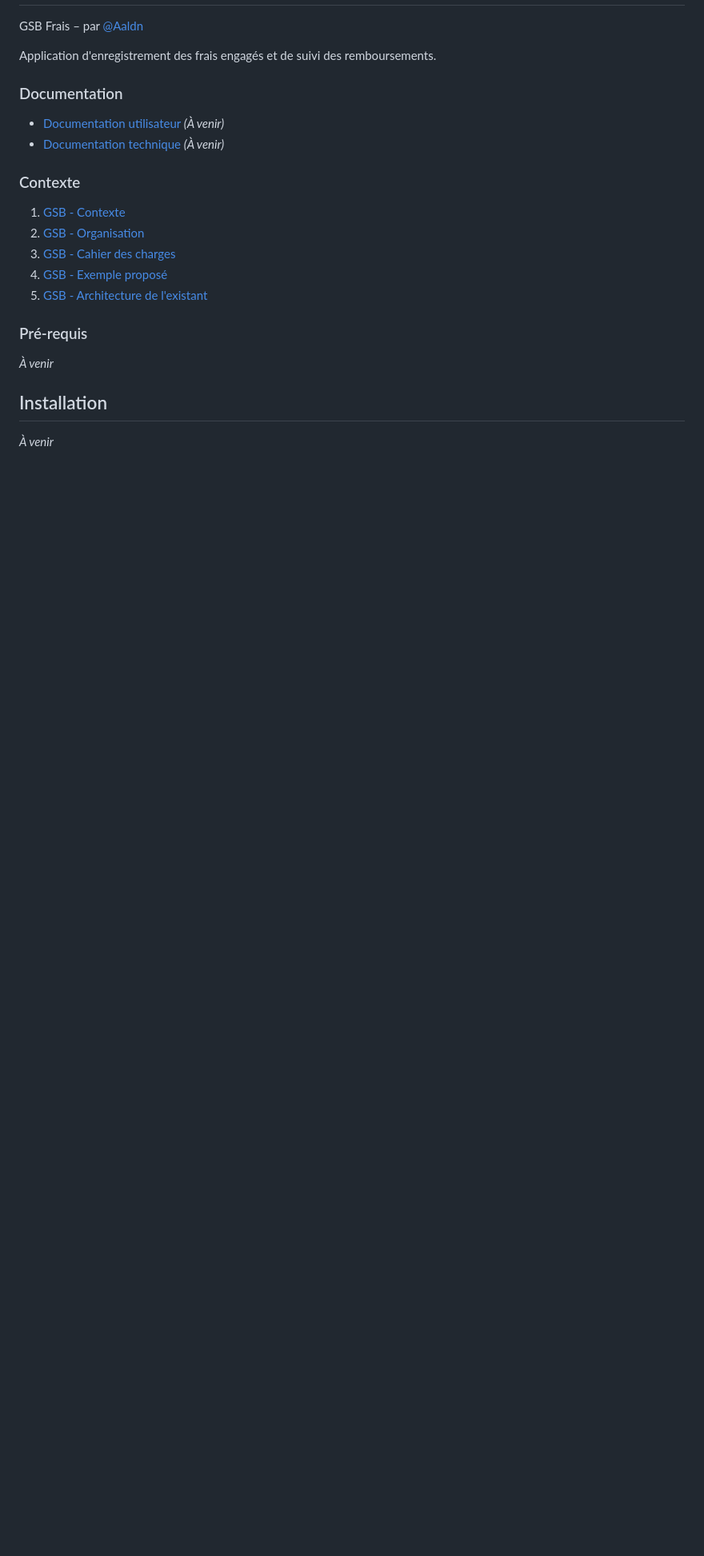
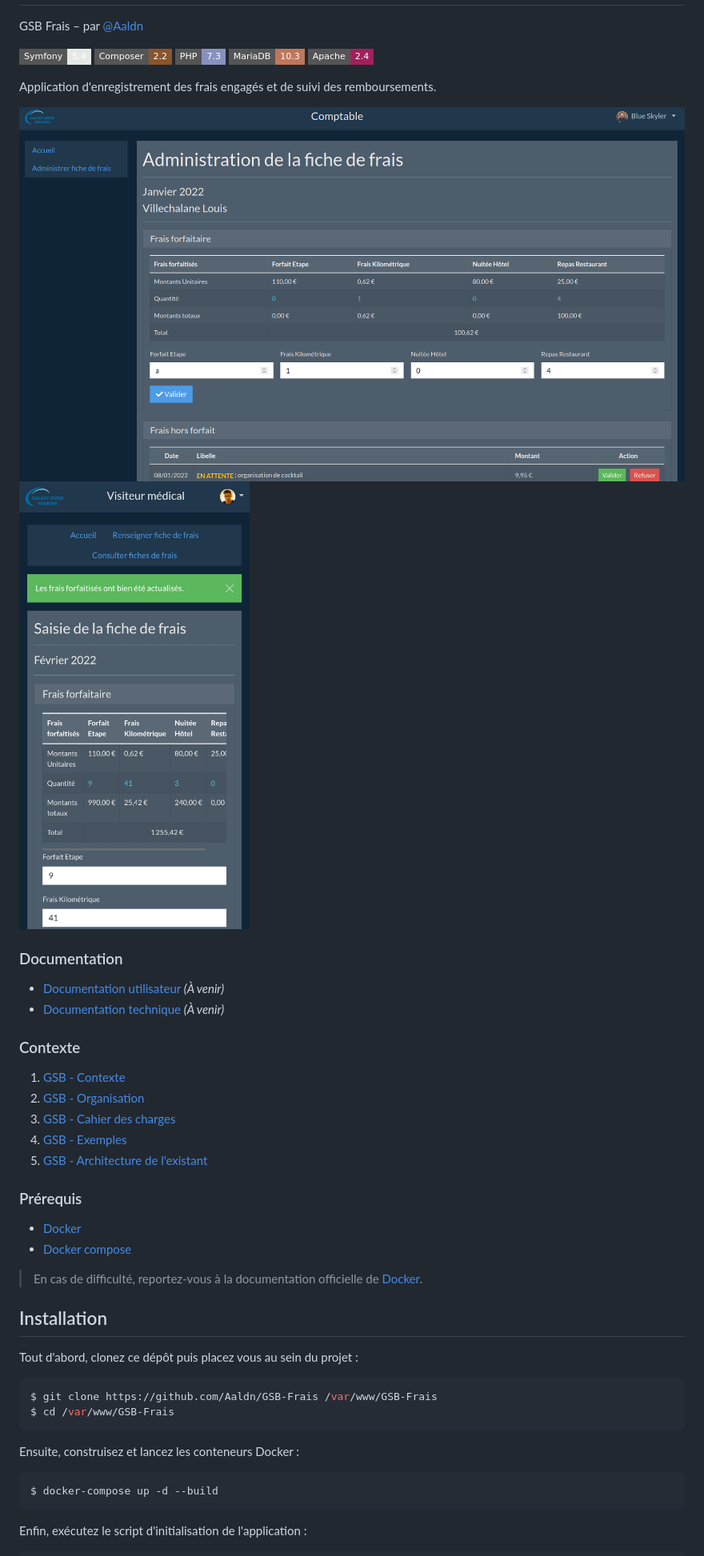
Before and after one commit to AladdineDev/GSB-Frais, a Markdown page: README.md, the part around the change printed below. Shown: that part at 80% size. GitHub-like rendering; pictures changed too: img/Comptable.png (added), img/Visiteur.jpg (added); badges without logos; blank space fills up the shorter version.

Commit message:
Mise à jour de README.md

````diff
--- a/README.md
+++ b/README.md
@@ -3,7 +5,11 @@ GSB Frais
 
 GSB Frais – par [@Aaldn](https://github.com/Aaldn)
 
+[![symfony 5](https://img.shields.io/badge/Symfony-5.4-e5e8e4.svg?style=flat-square&logo=symfony)](https://symfony.com/5) [![composer 2](https://img.shields.io/badge/Composer-2.2-89552c.svg?style=flat-square&logo=composer)](https://getcomposer.org/) [![php 7](https://img.shields.io/badge/PHP-7.3-8892bf.svg?style=flat-square&logo=php)](https://www.php.net/) [![mariadb 5](https://img.shields.io/badge/MariaDB-10.3-c0765a.svg?style=flat-square&logo=mariadb)](https://mariadb.org/) [![apache 2](https://img.shields.io/badge/Apache-2.4-a2205c.svg?style=flat-square&logo=apache)](https://httpd.apache.org/)
+
 Application d'enregistrement des frais engagés et de suivi des remboursements.
+
+<img src="img/Comptable.png" width="76.8%"></img> <img src="img/Visiteur.jpg" width="22.2%"></img>
 
 ### Documentation
 
@@ -15,13 +21,31 @@ Application d'enregistrement des frais engagés et de suivi des remboursements.
 1. [GSB - Contexte](docs/01-GSB-Contexte.pdf)
 2. [GSB - Organisation](docs/02-GSB-Organisation.pdf)
 3. [GSB - Cahier des charges](docs/03-GSB-AppliFrais-Description.pdf)
-4. [GSB - Exemple proposé](docs/04-GSB-AppliFrais-Commentaires.pdf)
+4. [GSB - Exemples](docs/04-GSB-AppliFrais-Commentaires.pdf)
 5. [GSB - Architecture de l'existant](docs/05-GSB-Architecture-Application-Existante.pdf)
 
-### Pré-requis
+### Prérequis
 
-_À venir_
+
+  * [Docker](https://docs.docker.com/get-docker)
+  * [Docker compose](https://docs.docker.com/compose/install)
+
+> En cas de difficulté, reportez-vous à la documentation officielle de [Docker](https://docs.docker.com/).
 
 ## Installation
 
-_À venir_
+Tout d'abord, clonez ce dépôt puis placez vous au sein du projet :
+
+```bash
+$ git clone https://github.com/Aaldn/GSB-Frais /var/www/GSB-Frais
+$ cd /var/www/GSB-Frais
+```
+
+Ensuite, construisez et lancez les conteneurs Docker :
+
+```bash
+$ docker-compose up -d --build
+```
+
+Enfin, exécutez le script d'initialisation de l'application :
+
````
Also changed, not shown: other parts of README.md (+35 -3 lines).
